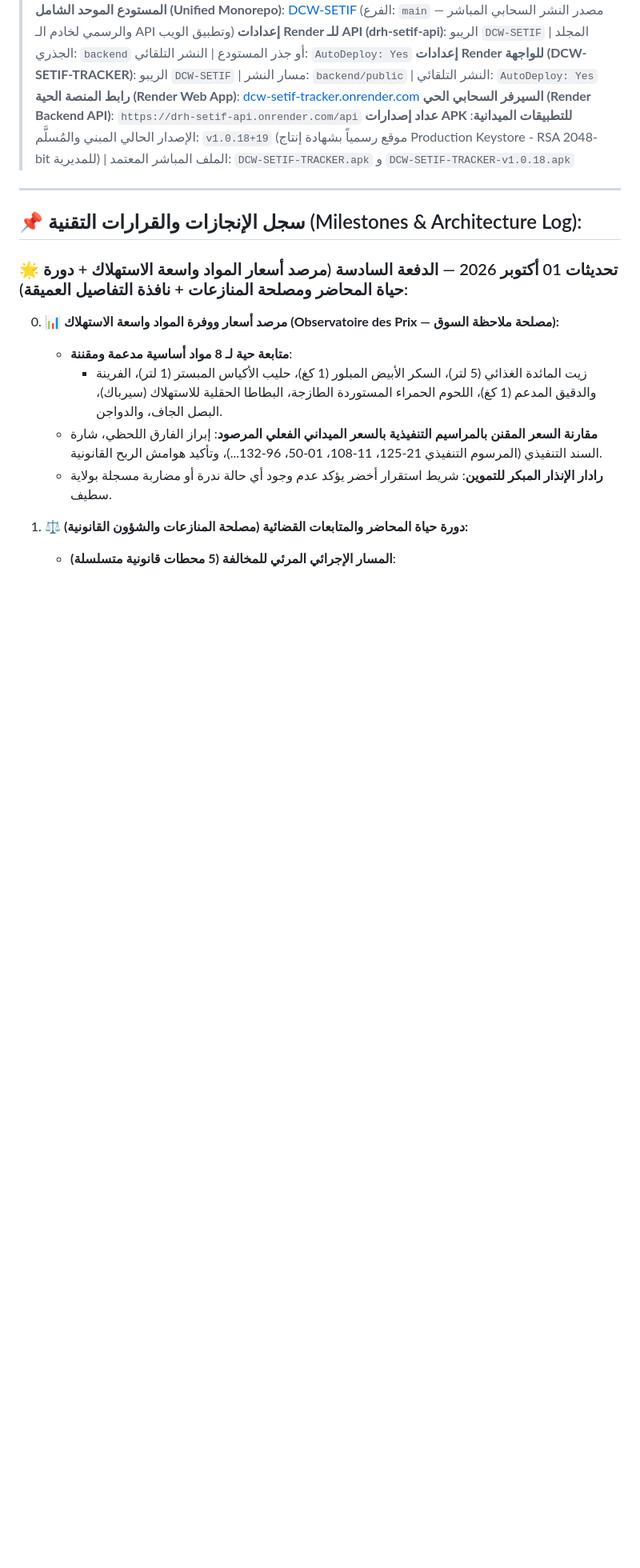
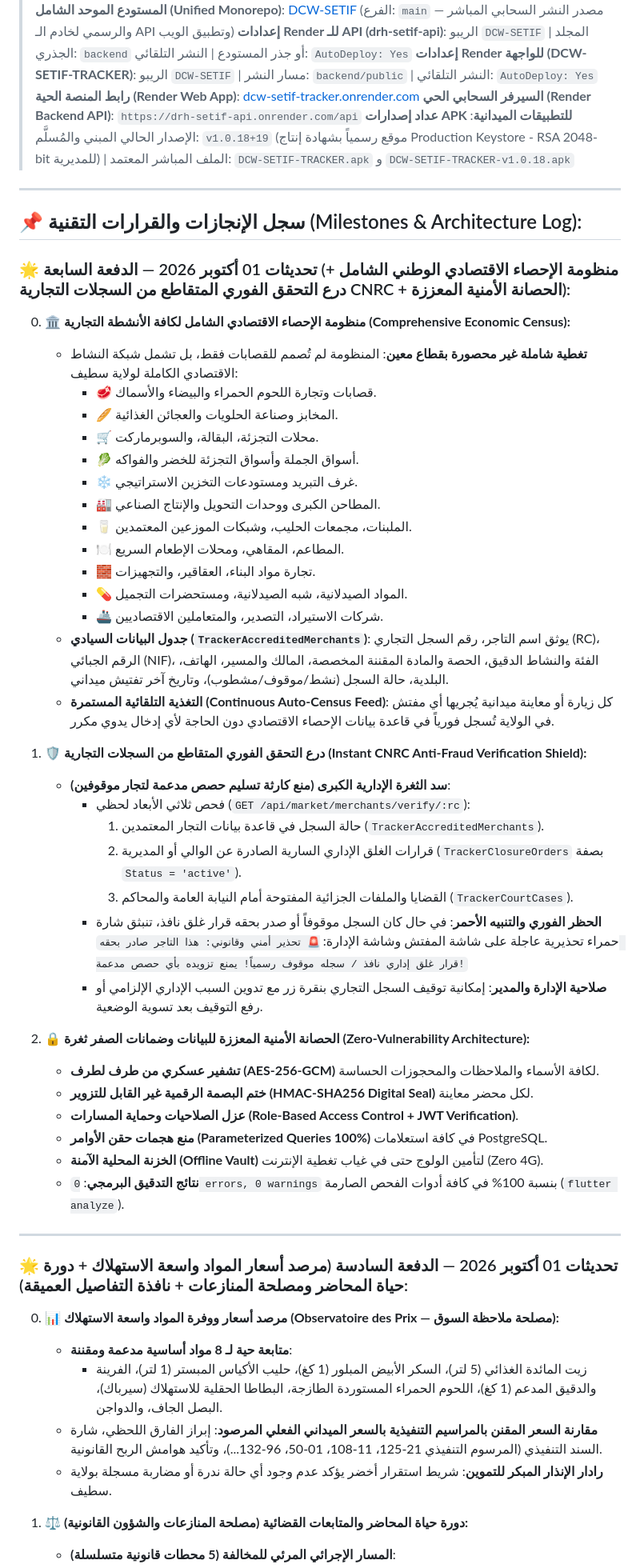
Before and after one commit to matique2026ai-ux/DCW-SETIF, a Markdown page: AGENTS.md, the part around the change. Shown at 80% size. Drawn GitHub-style; blank space fills up the shorter version.

Commit message:
docs: document comprehensive economic census and CNRC anti-fraud shield milestone in AGENTS.md

```diff
--- a/AGENTS.md
+++ b/AGENTS.md
@@ -13,6 +13,44 @@
 ---
 
 ## 📌 سجل الإنجازات والقرارات التقنية (Milestones & Architecture Log):
+
+### 🌟 تحديثات 01 أكتوبر 2026 — الدفعة السابعة (منظومة الإحصاء الاقتصادي الوطني الشامل + درع التحقق الفوري المتقاطع من السجلات التجارية CNRC + الحصانة الأمنية المعززة):
+
+0. **🏛️ منظومة الإحصاء الاقتصادي الشامل لكافة الأنشطة التجارية (Comprehensive Economic Census):**
+   * **تغطية شاملة غير محصورة بقطاع معين**: المنظومة لم تُصمم للقصابات فقط، بل تشمل شبكة النشاط الاقتصادي الكاملة لولاية سطيف:
+     - 🥩 قصابات وتجارة اللحوم الحمراء والبيضاء والأسماك.
+     - 🥖 المخابز وصناعة الحلويات والعجائن الغذائية.
+     - 🛒 محلات التجزئة، البقالة، والسوبرماركت.
+     - 🥬 أسواق الجملة وأسواق التجزئة للخضر والفواكه.
+     - ❄️ غرف التبريد ومستودعات التخزين الاستراتيجي.
+     - 🏭 المطاحن الكبرى ووحدات التحويل والإنتاج الصناعي.
+     - 🥛 الملبنات، مجمعات الحليب، وشبكات الموزعين المعتمدين.
+     - 🍽️ المطاعم، المقاهي، ومحلات الإطعام السريع.
+     - 🧱 تجارة مواد البناء، العقاقير، والتجهيزات.
+     - 💊 المواد الصيدلانية، شبه الصيدلانية، ومستحضرات التجميل.
+     - 🚢 شركات الاستيراد، التصدير، والمتعاملين الاقتصاديين.
+   * **جدول البيانات السيادي (`TrackerAccreditedMerchants`)**: يوثق اسم التاجر، رقم السجل التجاري (RC)، الرقم الجبائي (NIF)، الفئة والنشاط الدقيق، الحصة والمادة المقننة المخصصة، المالك والمسير، الهاتف، البلدية، حالة السجل (نشط/موقوف/مشطوب)، وتاريخ آخر تفتيش ميداني.
+   * **التغذية التلقائية المستمرة (Continuous Auto-Census Feed)**: كل زيارة أو معاينة ميدانية يُجريها أي مفتش في الولاية تُسجل فورياً في قاعدة بيانات الإحصاء الاقتصادي دون الحاجة لأي إدخال يدوي مكرر.
+
+1. **🛡️ درع التحقق الفوري المتقاطع من السجلات التجارية (Instant CNRC Anti-Fraud Verification Shield):**
+   * **سد الثغرة الإدارية الكبرى (منع كارثة تسليم حصص مدعمة لتجار موقوفين)**:
+     - فحص ثلاثي الأبعاد لحظي (`GET /api/market/merchants/verify/:rc`):
+       1. حالة السجل في قاعدة بيانات التجار المعتمدين (`TrackerAccreditedMerchants`).
+       2. قرارات الغلق الإداري السارية الصادرة عن الوالي أو المديرية (`TrackerClosureOrders` بصفة `Status = 'active'`).
+       3. القضايا والملفات الجزائية المفتوحة أمام النيابة العامة والمحاكم (`TrackerCourtCases`).
+     - **الحظر الفوري والتنبيه الأحمر**: في حال كان السجل موقوفاً أو صدر بحقه قرار غلق نافذ، تنبثق شارة حمراء تحذيرية عاجلة على شاشة المفتش وشاشة الإدارة:
+       `🚨 تحذير أمني وقانوني: هذا التاجر صادر بحقه قرار غلق إداري نافذ / سجله موقوف رسمياً! يمنع تزويده بأي حصص مدعمة!`
+     - **صلاحية الإدارة والمدير**: إمكانية توقيف السجل التجاري بنقرة زر مع تدوين السبب الإداري الإلزامي أو رفع التوقيف بعد تسوية الوضعية.
+
+2. **🔒 الحصانة الأمنية المعززة للبيانات وضمانات الصفر ثغرة (Zero-Vulnerability Architecture):**
+   * **تشفير عسكري من طرف لطرف (AES-256-GCM)** لكافة الأسماء والملاحظات والمحجوزات الحساسة.
+   * **ختم البصمة الرقمية غير القابل للتزوير (HMAC-SHA256 Digital Seal)** لكل محضر معاينة.
+   * **عزل الصلاحيات وحماية المسارات (Role-Based Access Control + JWT Verification)**.
+   * **منع هجمات حقن الأوامر (Parameterized Queries 100%)** في كافة استعلامات PostgreSQL.
+   * **الخزنة المحلية الآمنة (Offline Vault)** لتأمين الولوج حتى في غياب تغطية الإنترنت (Zero 4G).
+   * **نتائج التدقيق البرمجي**: `0 errors, 0 warnings` بنسبة 100% في كافة أدوات الفحص الصارمة (`flutter analyze`).
+
+---
 
 ### 🌟 تحديثات 01 أكتوبر 2026 — الدفعة السادسة (مرصد أسعار المواد واسعة الاستهلاك + دورة حياة المحاضر ومصلحة المنازعات + نافذة التفاصيل العميقة):
 
```
